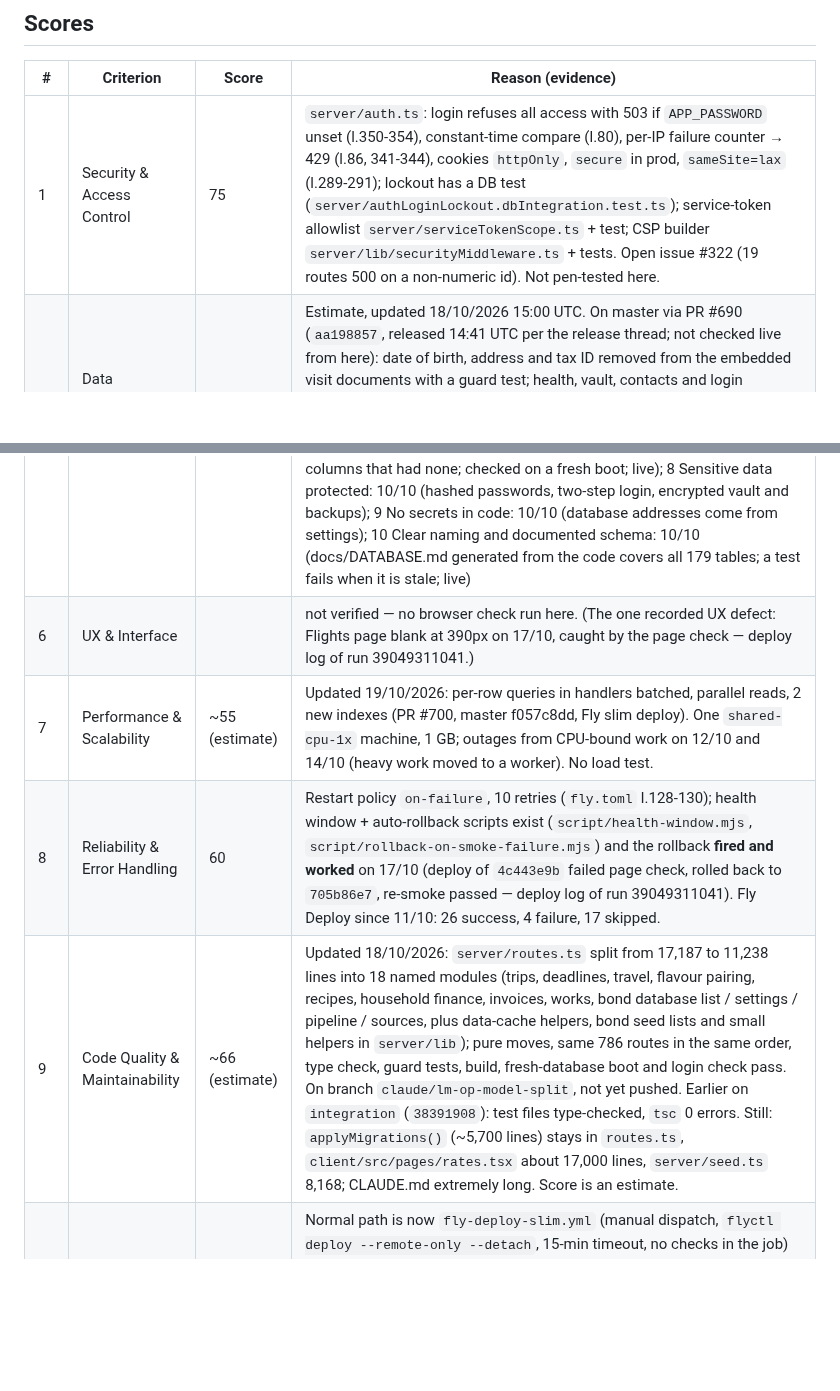
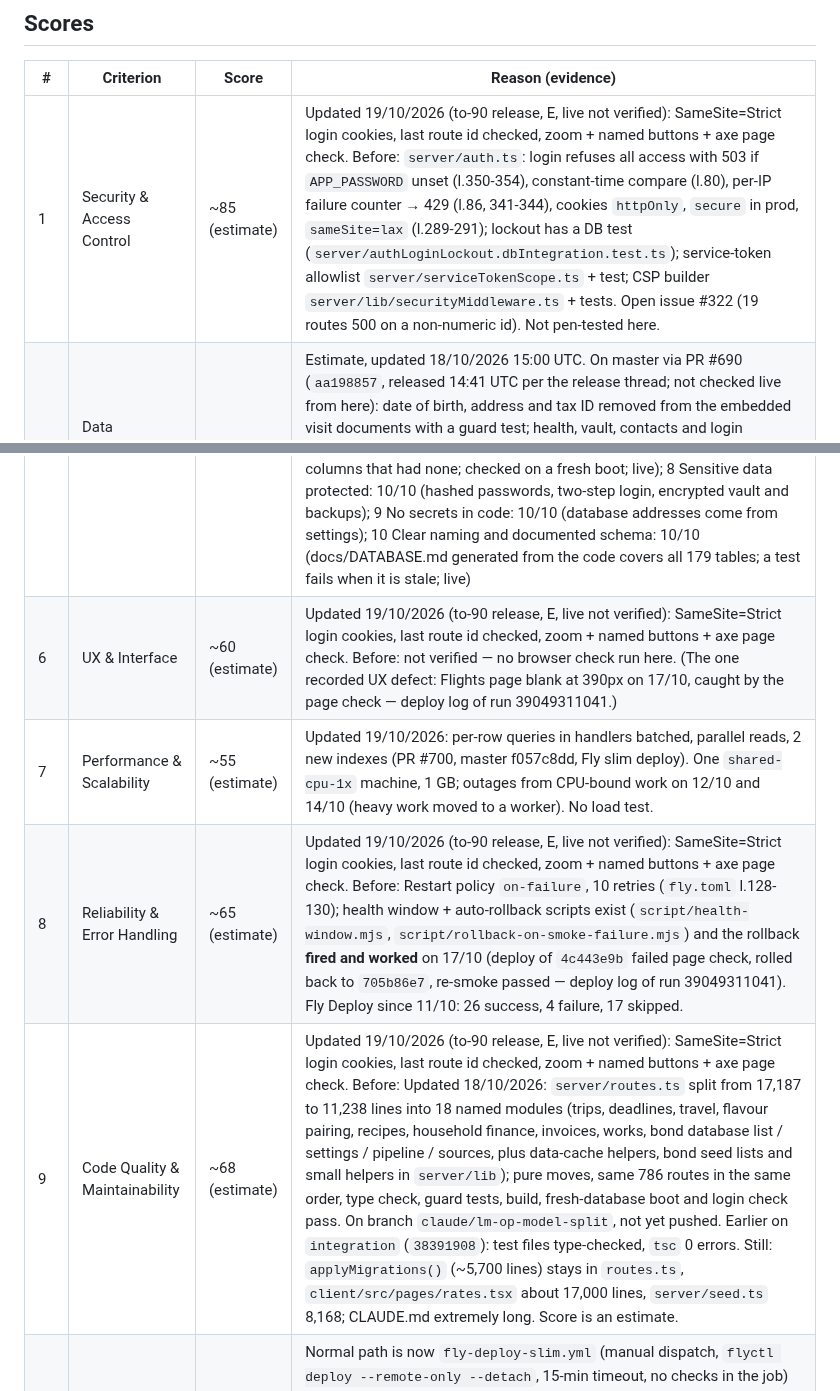
Before and after one commit to 1903978-prog/anti-hacker, a Markdown page: reports/lm-op-model-health.md, 2 parts joined by grey strips. Rendered like a GitHub page; blank space fills up the shorter version.

```diff
--- a/reports/lm-op-model-health.md
+++ b/reports/lm-op-model-health.md
@@ -7,15 +7,15 @@
 
 | # | Criterion | Score | Reason (evidence) |
 |---|---|---|---|
-| 1 | Security & Access Control | 75 | `server/auth.ts`: login refuses all access with 503 if `APP_PASSWORD` unset (l.350-354), constant-time compare (l.80), per-IP failure counter → 429 (l.86, 341-344), cookies `httpOnly`, `secure` in prod, `sameSite=lax` (l.289-291); lockout has a DB test (`server/authLoginLockout.dbIntegration.test.ts`); service-token allowlist `server/serviceTokenScope.ts` + test; CSP builder `server/lib/securityMiddleware.ts` + tests. Open issue #322 (19 routes 500 on a non-numeric id). Not pen-tested here. |
+| 1 | Security & Access Control | ~85 (estimate) | Updated 19/10/2026 (to-90 release, E, live not verified): SameSite=Strict login cookies, last route id checked, zoom + named buttons + axe page check. Before: `server/auth.ts`: login refuses all access with 503 if `APP_PASSWORD` unset (l.350-354), constant-time compare (l.80), per-IP failure counter → 429 (l.86, 341-344), cookies `httpOnly`, `secure` in prod, `sameSite=lax` (l.289-291); lockout has a DB test (`server/authLoginLockout.dbIntegration.test.ts`); service-token allowlist `server/serviceTokenScope.ts` + test; CSP builder `server/lib/securityMiddleware.ts` + tests. Open issue #322 (19 routes 500 on a non-numeric id). Not pen-tested here. |
 | 2 | Data Protection & Privacy | 88 | Estimate, updated 18/10/2026 15:00 UTC. On master via PR #690 (`aa198857`, released 14:41 UTC per the release thread; not checked live from here): date of birth, address and tax ID removed from the embedded visit documents with a guard test; health, vault, contacts and login answers kept out of browser storage. Earlier: git history cleaned (11:45 UTC), PR #680 (hashed folder lock, no-store on /api, 90-day cleanup), encrypted backups, secrets via env only. Held back: GitHub still holds old pull-request copies of the history until GitHub Support purges them; old copies on Livio's PC. |
 | 3 | Data Integrity & Consistency | 65 | 588 `*.test.ts(x)` files at master, 99 of them DB-integration tests; schema-drift and additive-only rules exist in tooling. But the nightly CI on master failed on 17/10 (run 39012375062, step "Unit + invariant tests (vitest)"), and no CI run exists on the current tip `49921eb4` (last green: dispatch on integration `31be97a6`, 17/10 16:11; 71 files changed since). |
 | 4 | Data Persistence & Recovery | 70 | Weekly Dropbox backup: last run 12/10 success, 05/10 success, 28/09 failure. DR restore drill: failed 23/09, 01/10 and 16/10 17:36, then **succeeded** 16/10 17:45 (run 38942189090) — the first success ever. A new daily "central backup machine" workflow ran 6× since 11/10, all success. Issues #625, #660, #623 still open. Single success, so recovery is proven once, not repeatedly. |
 | 5 | Database Design & Structure | 75 | 1 One master database: 5/10 (one Postgres, but bundled JSON files in server/data and data_cache blobs also hold live data); 2 No duplicated data: 0/10 (bond price and yield kept in up to 4 tables, issuer ratings in 3, and 4 separate task tables; flagged in docs/data-model-detail.md); 3 Links between records: 5/10 (31 of 177 tables have foreign keys, 40 in total); 4 Unique IDs and rules: 5/10 (every table has a primary key, 703 not-null and 23 unique rules, only 2 check rules); 5 Versioned schema changes: 10/10 (numbered migrations in server/lib/schemaMigrations.ts, run once each and recorded in a schema_migrations ledger; live since the 18/10 14:41 UTC release); 6 Backups and proven restores: 10/10 (encrypted Dropbox backups and a monthly restore drill that checks row counts); 7 Indexes on main lookups: 10/10 (migration 1 adds 60 indexes on isin and link columns that had none; checked on a fresh boot; live); 8 Sensitive data protected: 10/10 (hashed passwords, two-step login, encrypted vault and backups); 9 No secrets in code: 10/10 (database addresses come from settings); 10 Clear naming and documented schema: 10/10 (docs/DATABASE.md generated from the code covers all 179 tables; a test fails when it is stale; live) |
-| 6 | UX & Interface | | not verified — no browser check run here. (The one recorded UX defect: Flights page blank at 390px on 17/10, caught by the page check — deploy log of run 39049311041.) |
+| 6 | UX & Interface | ~60 (estimate) | Updated 19/10/2026 (to-90 release, E, live not verified): SameSite=Strict login cookies, last route id checked, zoom + named buttons + axe page check. Before: not verified — no browser check run here. (The one recorded UX defect: Flights page blank at 390px on 17/10, caught by the page check — deploy log of run 39049311041.) |
 | 7 | Performance & Scalability | ~55 (estimate) | Updated 19/10/2026: per-row queries in handlers batched, parallel reads, 2 new indexes (PR #700, master f057c8dd, Fly slim deploy). One `shared-cpu-1x` machine, 1 GB; outages from CPU-bound work on 12/10 and 14/10 (heavy work moved to a worker). No load test. |
-| 8 | Reliability & Error Handling | 60 | Restart policy `on-failure`, 10 retries (`fly.toml` l.128-130); health window + auto-rollback scripts exist (`script/health-window.mjs`, `script/rollback-on-smoke-failure.mjs`) and the rollback **fired and worked** on 17/10 (deploy of `4c443e9b` failed page check, rolled back to `705b86e7`, re-smoke passed — deploy log of run 39049311041). Fly Deploy since 11/10: 26 success, 4 failure, 17 skipped. |
-| 9 | Code Quality & Maintainability | ~66 (estimate) | Updated 18/10/2026: `server/routes.ts` split from 17,187 to 11,238 lines into 18 named modules (trips, deadlines, travel, flavour pairing, recipes, household finance, invoices, works, bond database list / settings / pipeline / sources, plus data-cache helpers, bond seed lists and small helpers in `server/lib`); pure moves, same 786 routes in the same order, type check, guard tests, build, fresh-database boot and login check pass. On branch `claude/lm-op-model-split`, not yet pushed. Earlier on `integration` (`38391908`): test files type-checked, `tsc` 0 errors. Still: `applyMigrations()` (~5,700 lines) stays in `routes.ts`, `client/src/pages/rates.tsx` about 17,000 lines, `server/seed.ts` 8,168; CLAUDE.md extremely long. Score is an estimate. |
+| 8 | Reliability & Error Handling | ~65 (estimate) | Updated 19/10/2026 (to-90 release, E, live not verified): SameSite=Strict login cookies, last route id checked, zoom + named buttons + axe page check. Before: Restart policy `on-failure`, 10 retries (`fly.toml` l.128-130); health window + auto-rollback scripts exist (`script/health-window.mjs`, `script/rollback-on-smoke-failure.mjs`) and the rollback **fired and worked** on 17/10 (deploy of `4c443e9b` failed page check, rolled back to `705b86e7`, re-smoke passed — deploy log of run 39049311041). Fly Deploy since 11/10: 26 success, 4 failure, 17 skipped. |
+| 9 | Code Quality & Maintainability | ~68 (estimate) | Updated 19/10/2026 (to-90 release, E, live not verified): SameSite=Strict login cookies, last route id checked, zoom + named buttons + axe page check. Before: Updated 18/10/2026: `server/routes.ts` split from 17,187 to 11,238 lines into 18 named modules (trips, deadlines, travel, flavour pairing, recipes, household finance, invoices, works, bond database list / settings / pipeline / sources, plus data-cache helpers, bond seed lists and small helpers in `server/lib`); pure moves, same 786 routes in the same order, type check, guard tests, build, fresh-database boot and login check pass. On branch `claude/lm-op-model-split`, not yet pushed. Earlier on `integration` (`38391908`): test files type-checked, `tsc` 0 errors. Still: `applyMigrations()` (~5,700 lines) stays in `routes.ts`, `client/src/pages/rates.tsx` about 17,000 lines, `server/seed.ts` 8,168; CLAUDE.md extremely long. Score is an estimate. |
 | 10 | Deployment & Operational Readiness | 55 | Normal path is now `fly-deploy-slim.yml` (manual dispatch, `flyctl deploy --remote-only --detach`, 15-min timeout, no checks in the job) with smoke/health window run from a session; the full `fly-deploy.yml` (smoke, page check, read-out, 10-min health window, rollback) is manual fallback only. All 7 slim runs succeeded (latest: `49921eb4`, run 39093213942, 03:19 UTC 18/10) but the post-deploy checks of those deploys are **not visible in Actions**, so whether `49921eb4` is serving and healthy is not verified. |
 
 **Overall: 62.5 / 100** — average of the 8 scored criteria (5 and 6 not scored).
```
Also changed, not shown: reports/compplan-health.md (+8 -8 lines), reports/secval-health.md (+5 -5 lines).
